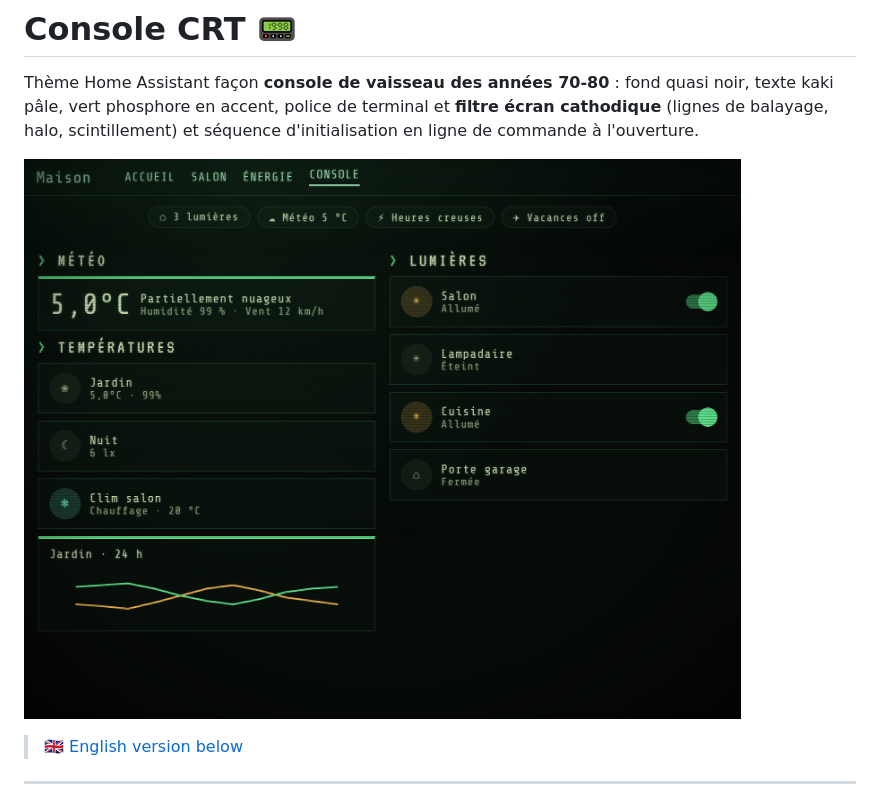
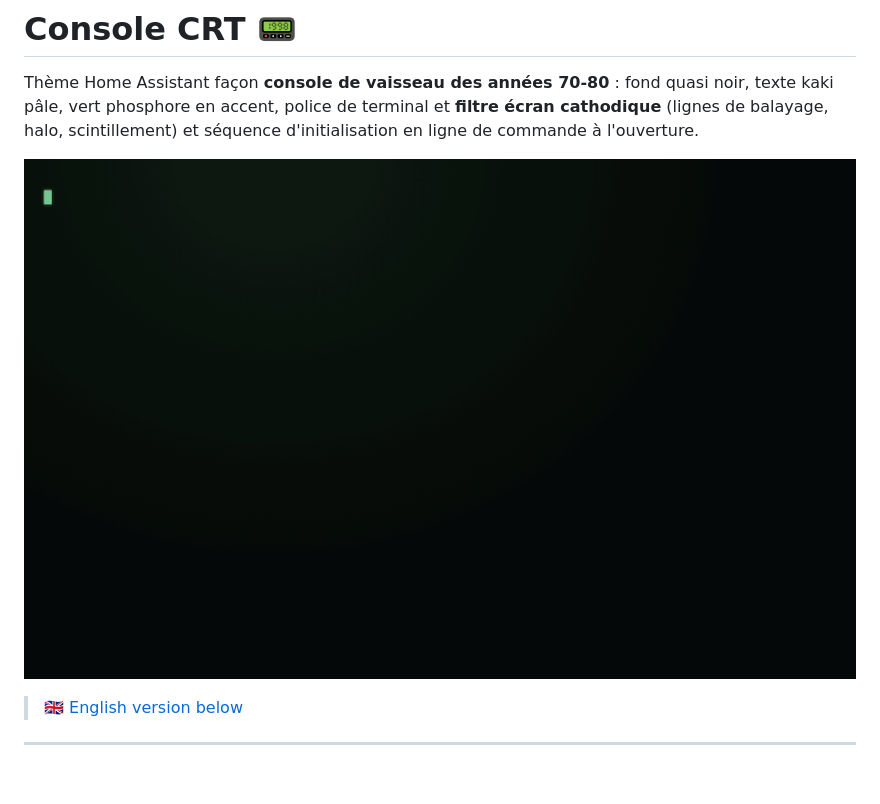
Before and after one commit to Robote7701/console-crt-theme, a Markdown page: README.md, the part around one of its changes. Rendered like a GitHub page; pictures changed too: images/demo.gif (added), images/preview.png (deleted); blank space fills up the shorter version.

Commit message:
README : démo animée et captures (ordinateur, téléphone, détail)
Co-Authored-By: Claude Opus 5.5 <noreply@anthropic.com>
Claude-Session: https://claude.ai/code/session_01FmwmFj1i69pezWiDCTk88S

```diff
--- a/README.md
+++ b/README.md
@@ -2,7 +2,7 @@
 
 Thème Home Assistant façon **console de vaisseau des années 70-80** : fond quasi noir, texte kaki pâle, vert phosphore en accent, police de terminal et **filtre écran cathodique** (lignes de balayage, halo, scintillement) et séquence d'initialisation en ligne de commande à l'ouverture.
 
-![Aperçu (maquette)](images/preview.png)
+![Démonstration : séquence d'initialisation puis tableau de bord](images/demo.gif)
 
 > 🇬🇧 [English version below](#-english)
 
```
Also changed, not shown: other parts of README.md (+10 -0 lines), 3 other files.
